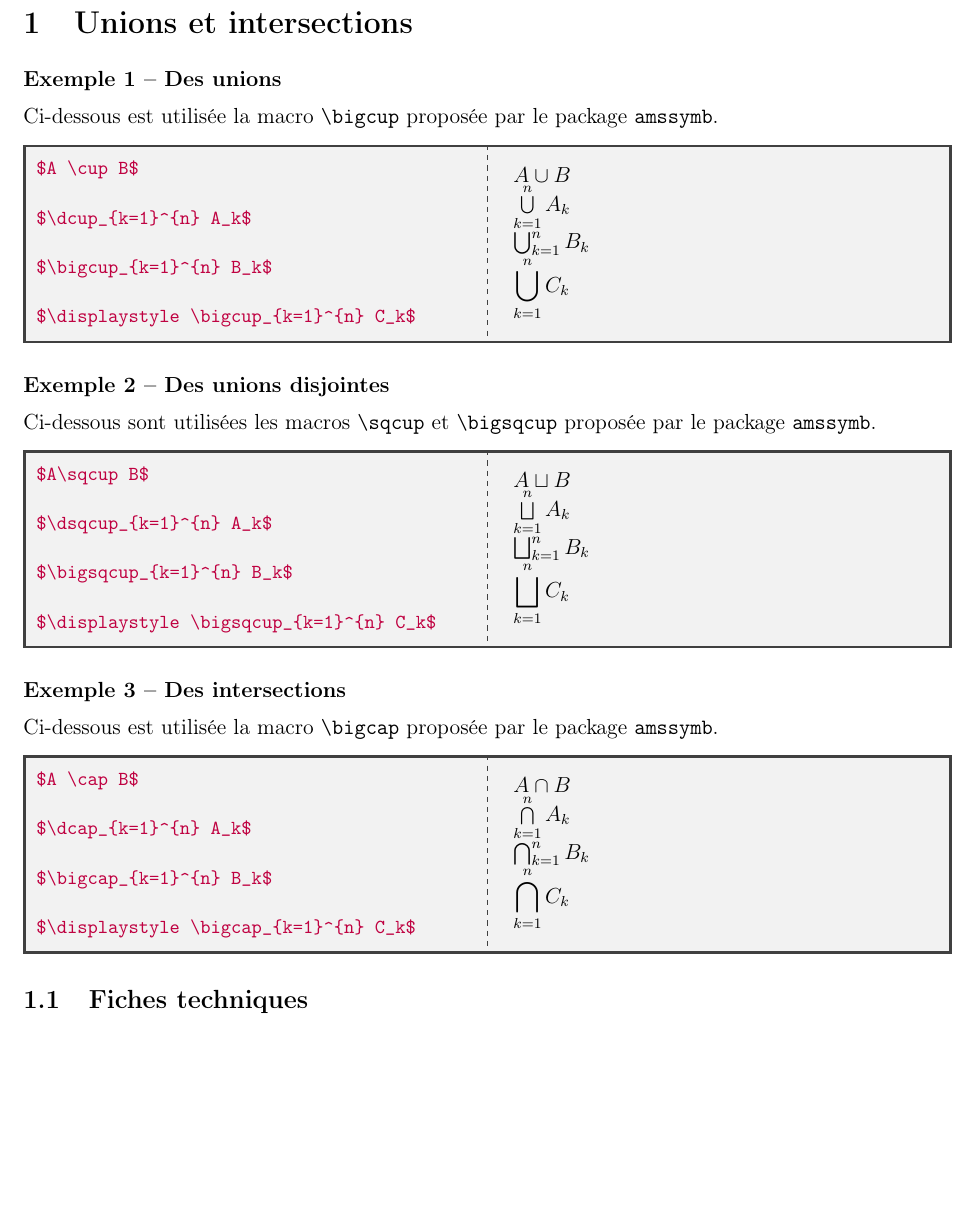
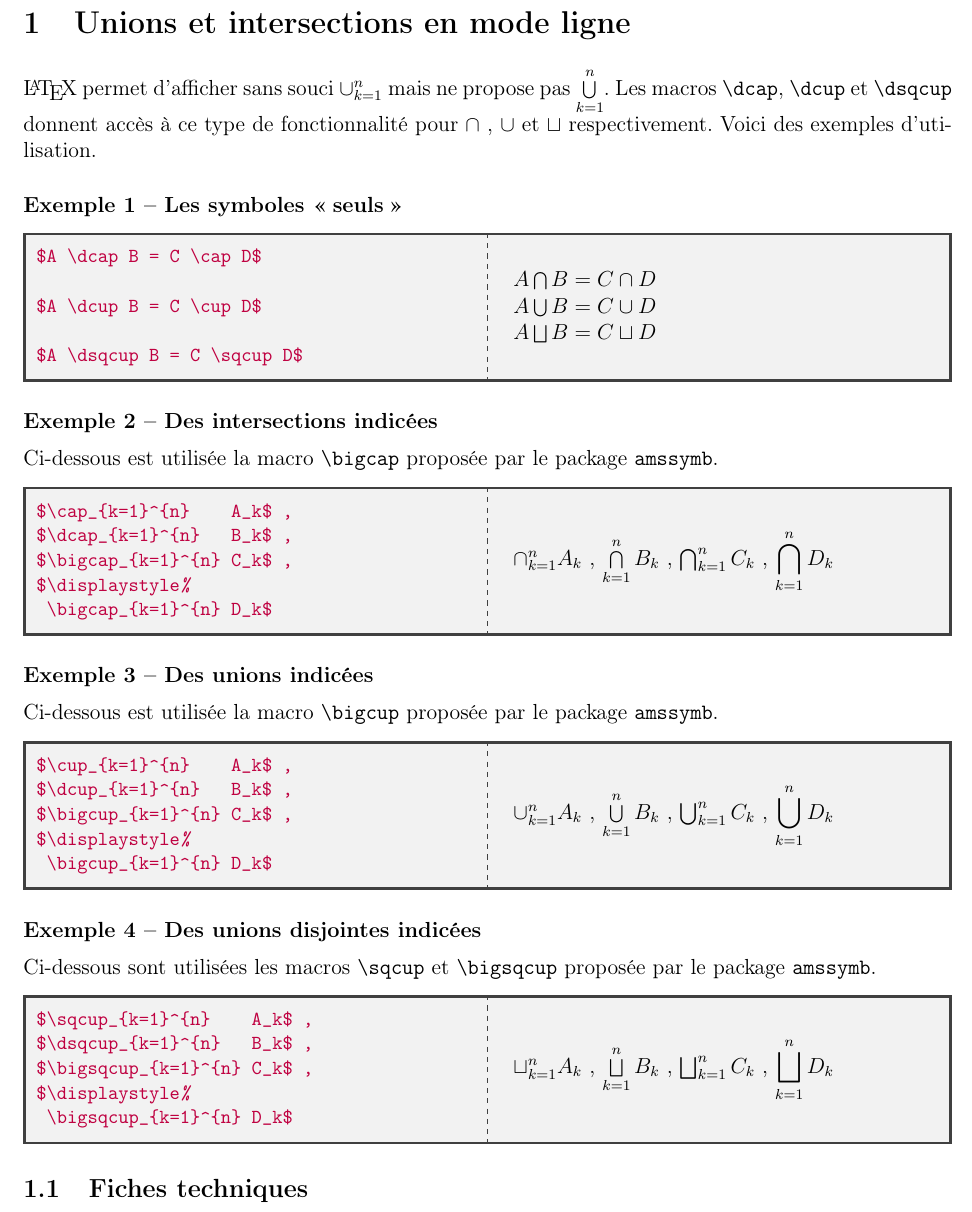
Before and after one commit to typensee-latex-OLD-IT-WILL-BE-REMOVED/tnssets, a LaTeX document (factory/02-operators/01-operators[fr].tex): part of the page, cut so that both start at the same text, the shorter picture padded with empty space. Compiled offline with pdfLaTeX; a LaTeX package or settings file that is missing is left out.

Commit message:
Little amelioration of the doc for intersections and unions

```diff
--- a/factory/02-operators/01-operators[fr].tex
+++ b/factory/02-operators/01-operators[fr].tex
@@ -10,56 +10,72 @@
 
 \begin{document}
 
-\section{Unions et intersections}
+\section{Unions et intersections en mode ligne}
 
-\newparaexample{Des unions}
+\LaTeX{} permet d'afficher sans souci $\cup_{k=1}^{n}$ mais ne propose pas $\dcup_{k=1}^{n}$.
+Les macros \macro{dcap}, \macro{dcup} et \macro{dsqcup} donnent accès à ce type de fonctionnalité pour $\cap$ , $\cup$ et $\sqcup$ respectivement.
+Voici des exemples d'utilisation.
 
-Ci-dessous est utilisée la macro \macro{bigcup} proposée par le package \verb+amssymb+.
+
+% ---------------------- %
+
+
+\newparaexample{Les symboles \og seuls \fg}
 
 \begin{latexex}
-$A \cup B$
+$A \dcap B = C \cap D$
 
-$\dcup_{k=1}^{n} A_k$
+$A \dcup B = C \cup D$
 
-$\bigcup_{k=1}^{n} B_k$
-
-$\displaystyle \bigcup_{k=1}^{n} C_k$
+$A \dsqcup B = C \sqcup D$
 \end{latexex}
 
 
 % ---------------------- %
 
 
-\newparaexample{Des unions disjointes}
+\newparaexample{Des intersections indicées}
 
-Ci-dessous sont utilisées les macros \macro{sqcup} et \macro{bigsqcup} proposée par le package \verb+amssymb+.
+Ci-dessous est utilisée la macro \macro{bigcap} proposée par le package \verb+amssymb+.
 
 \begin{latexex}
-$A\sqcup B$
-
-$\dsqcup_{k=1}^{n} A_k$
-
-$\bigsqcup_{k=1}^{n} B_k$
-
-$\displaystyle \bigsqcup_{k=1}^{n} C_k$
+$\cap_{k=1}^{n}    A_k$ ,
+$\dcap_{k=1}^{n}   B_k$ ,
+$\bigcap_{k=1}^{n} C_k$ ,
+$\displaystyle%
+ \bigcap_{k=1}^{n} D_k$
 \end{latexex}
 
 
 % ---------------------- %
 
 
-\newparaexample{Des intersections}
+\newparaexample{Des unions indicées}
 
-Ci-dessous est utilisée la macro \macro{bigcap} proposée par le package \verb+amssymb+.
+Ci-dessous est utilisée la macro \macro{bigcup} proposée par le package \verb+amssymb+.
 
 \begin{latexex}
-$A \cap B$
+$\cup_{k=1}^{n}    A_k$ ,
+$\dcup_{k=1}^{n}   B_k$ ,
+$\bigcup_{k=1}^{n} C_k$ ,
+$\displaystyle%
+ \bigcup_{k=1}^{n} D_k$
+\end{latexex}
 
-$\dcap_{k=1}^{n} A_k$
 
-$\bigcap_{k=1}^{n} B_k$
+% ---------------------- %
 
-$\displaystyle \bigcap_{k=1}^{n} C_k$
+
+\newparaexample{Des unions disjointes indicées}
+
+Ci-dessous sont utilisées les macros \macro{sqcup} et \macro{bigsqcup} proposée par le package \verb+amssymb+.
+
+\begin{latexex}
+$\sqcup_{k=1}^{n}    A_k$ ,
+$\dsqcup_{k=1}^{n}   B_k$ ,
+$\bigsqcup_{k=1}^{n} C_k$ ,
+$\displaystyle%
+ \bigsqcup_{k=1}^{n} D_k$
 \end{latexex}
 
 
```
Also changed, not shown: tnssets/tnssets-doc[fr].tex (+40 -24 lines), tnssets/tnssets-doc[fr].pdf.
